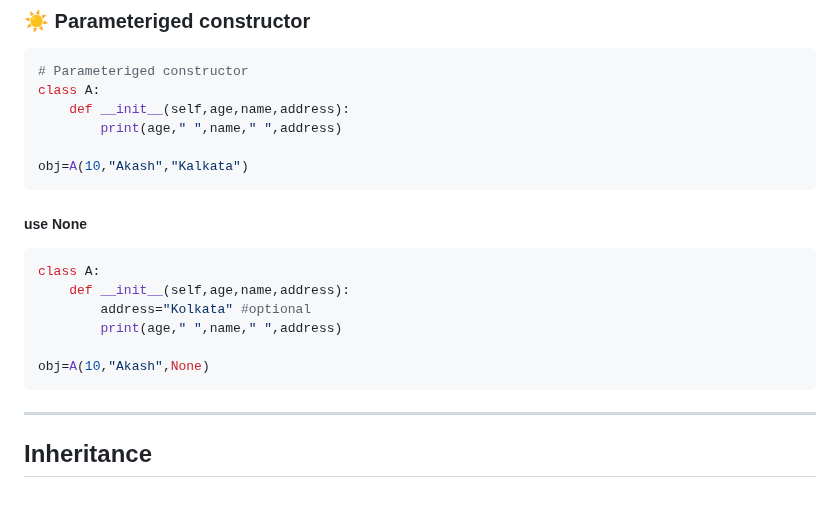
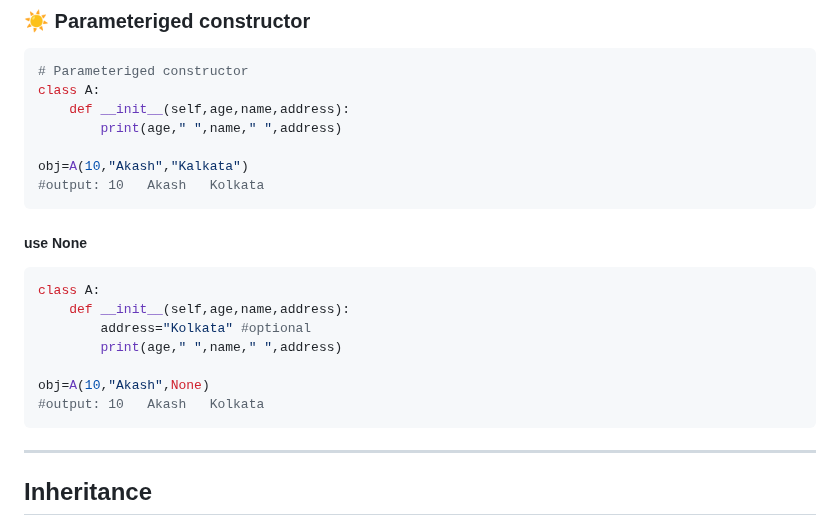
Before and after one commit to akashdip2001/ML-Machine-Learning, a Markdown page: py/README.md, the part around the change. GitHub-like rendering; blank space fills up the shorter version.

````diff
--- a/py/README.md
+++ b/py/README.md
@@ -1260,6 +1260,7 @@ class A:
         print(age," ",name," ",address)
 
 obj=A(10,"Akash","Kalkata")
+#output: 10   Akash   Kolkata
 ```
 ##### use None
 ```python
@@ -1269,6 +1270,7 @@ class A:
         print(age," ",name," ",address)
 
 obj=A(10,"Akash",None)
+#output: 10   Akash   Kolkata
 ```
 ---
 
````
